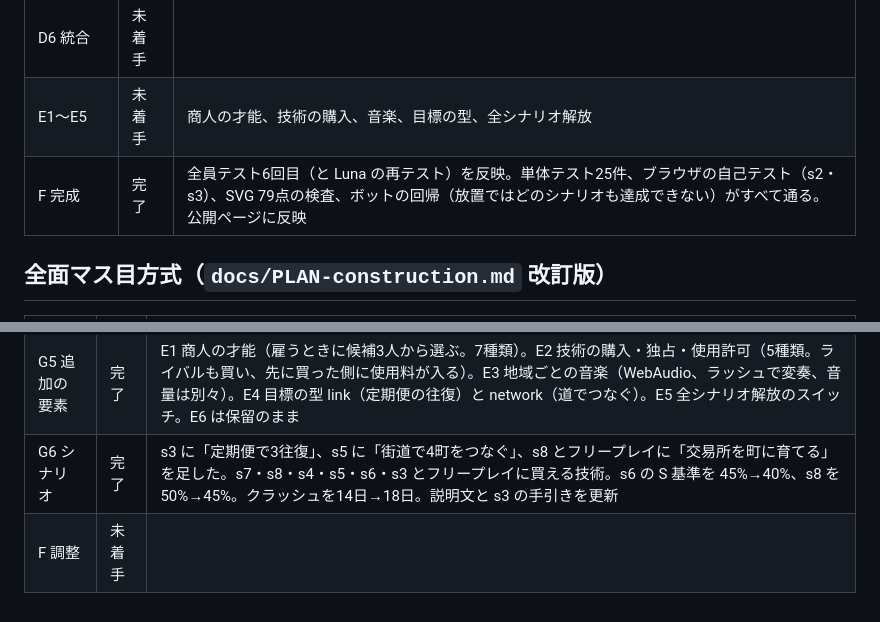
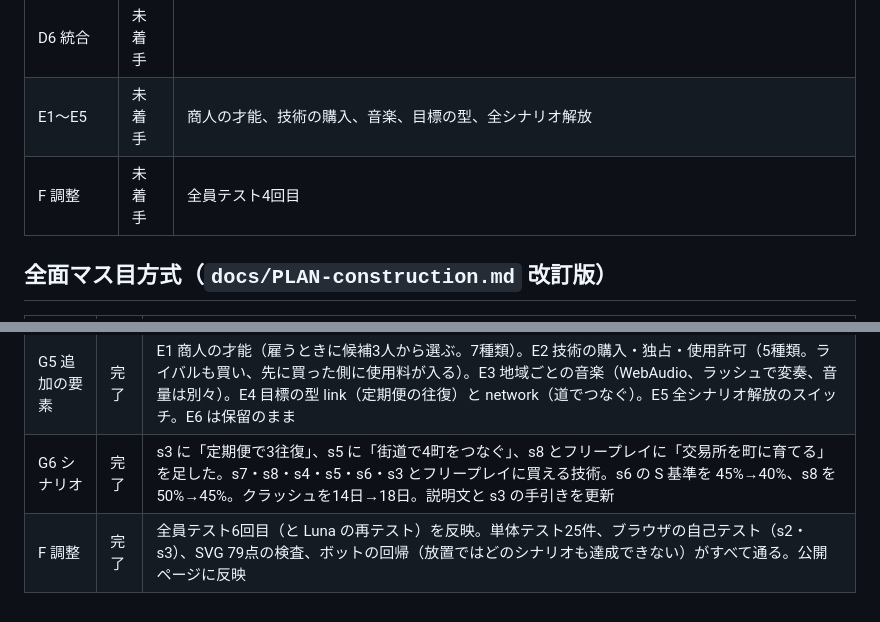
Before and after one commit to FortuneBunny/toshoki, a Markdown page: docs/progress.md, 2 parts joined by grey strips. GitHub-like rendering.

Commit message:
Fix progress table rows
Co-Authored-By: Claude Opus 5.5 <noreply@anthropic.com>

```diff
--- a/docs/progress.md
+++ b/docs/progress.md
@@ -23,7 +23,7 @@
 | D5 道を敷く | 未着手 | |
 | D6 統合 | 未着手 | |
 | E1〜E5 | 未着手 | 商人の才能、技術の購入、音楽、目標の型、全シナリオ解放 |
-| F 完成 | 完了 | 全員テスト6回目（と Luna の再テスト）を反映。単体テスト25件、ブラウザの自己テスト（s2・s3）、SVG 79点の検査、ボットの回帰（放置ではどのシナリオも達成できない）がすべて通る。公開ページに反映 |
+| F 調整 | 未着手 | 全員テスト4回目 |
 
 ## 全面マス目方式（`docs/PLAN-construction.md` 改訂版）
 | 段階 | 状態 | メモ |
@@ -35,4 +35,4 @@
 | G4 交易所 | 完了 | 道か水辺から2マス以内・ほかの町から14マス以上の場所に新しい町（人口160）を開ける。採れる品はまわりの地形で決まる。自分の交易所はいつでも様子が分かり、建設できる。費用は1500銀から、開くたびに5割増し。道を敷けるシナリオで2つまで。CLI に sites・found、画面は上の「交易所」ボタンで候補地が光る |
 | G5 追加の要素 | 完了 | E1 商人の才能（雇うときに候補3人から選ぶ。7種類）。E2 技術の購入・独占・使用許可（5種類。ライバルも買い、先に買った側に使用料が入る）。E3 地域ごとの音楽（WebAudio、ラッシュで変奏、音量は別々）。E4 目標の型 link（定期便の往復）と network（道でつなぐ）。E5 全シナリオ解放のスイッチ。E6 は保留のまま |
 | G6 シナリオ | 完了 | s3 に「定期便で3往復」、s5 に「街道で4町をつなぐ」、s8 とフリープレイに「交易所を町に育てる」を足した。s7・s8・s4・s5・s6・s3 とフリープレイに買える技術。s6 の S 基準を 45%→40%、s8 を 50%→45%。クラッシュを14日→18日。説明文と s3 の手引きを更新 |
-| F 調整 | 未着手 | |
+| F 調整 | 完了 | 全員テスト6回目（と Luna の再テスト）を反映。単体テスト25件、ブラウザの自己テスト（s2・s3）、SVG 79点の検査、ボットの回帰（放置ではどのシナリオも達成できない）がすべて通る。公開ページに反映 |
```
